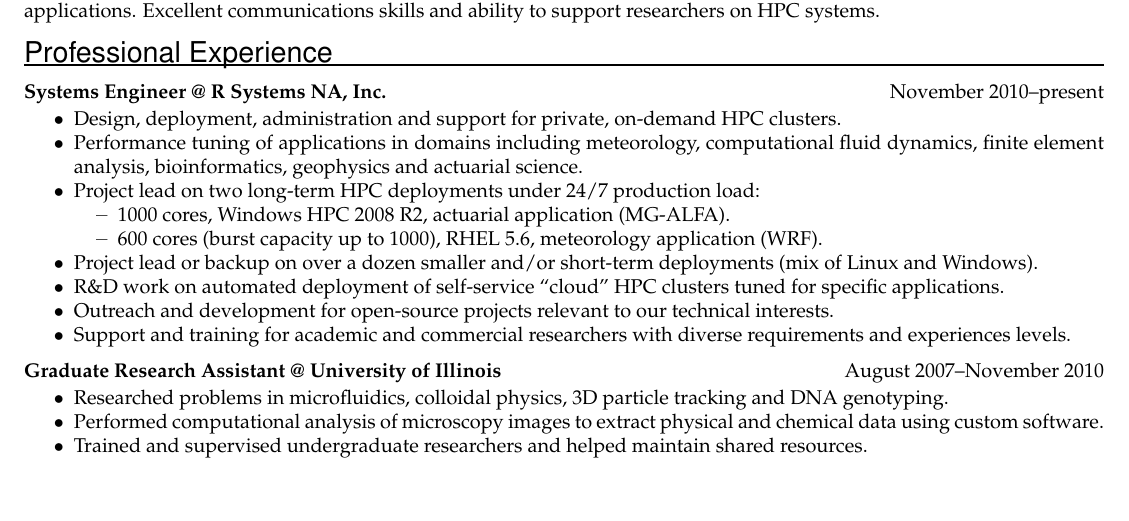
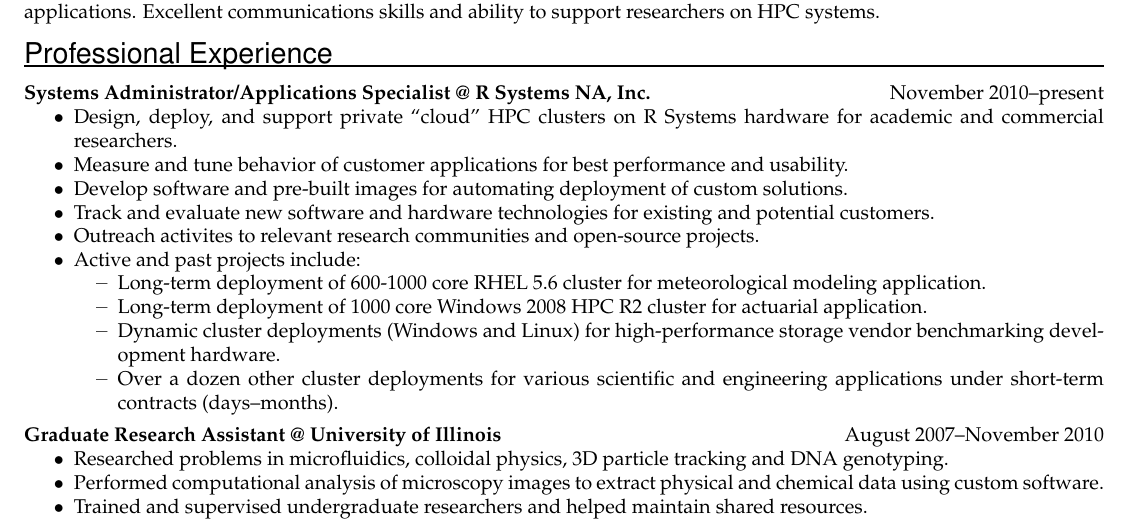
Before and after one commit to ajdecon/resume, a LaTeX CV (deconinck-resume.tex): part of the page, cut so that both start at the same text, the shorter picture padded with empty space. Compiled offline with pdfLaTeX.

Commit message:
Edits to R Systems section of resume

```diff
--- a/deconinck-resume.tex
+++ b/deconinck-resume.tex
@@ -81,34 +81,51 @@
 
 \vspace{-10pt}
 
-\jobitem{Systems Engineer}{R Systems NA, Inc.}{November 2010--present}{Champaign, IL}
+\jobitem{Systems Administrator/Applications Specialist}{R Systems NA, Inc.}{November 2010--present}{Champaign, IL}
 
 \begin{itemize}\setlength{\itemsep}{0cm}
   \setlength{\parskip}{0cm}
 
 %\item Engineer/sysadmin at a large, complex site providing on-demand access to private HPC clusters.
-\item Design, deployment, administration and support for private, on-demand HPC clusters.
-\item Performance tuning of applications in domains including
-meteorology, computational fluid dynamics, finite element analysis, bioinformatics, geophysics and actuarial science.
-\item Project lead on two long-term HPC deployments under 24/7 production load:
-\begin{itemize}\setlength{\itemsep}{0cm}
-\setlength{\parskip}{0cm}
-\vspace{-4pt}
-\item 1000 cores, Windows HPC 2008 R2, actuarial application (MG-ALFA).
-\item 600 cores (burst capacity up to 1000), RHEL 5.6, meteorology application (WRF).
+\item Design, deploy, and support private ``cloud'' HPC clusters on R Systems hardware for academic and commercial researchers.
+\item Measure and tune behavior of customer applications for best performance and usability.
+\item Develop software and pre-built images for automating deployment of custom solutions.
+\item Track and evaluate new software and hardware technologies for existing and potential customers.
+\item Outreach activites to relevant research communities and open-source projects.
+\item Active and past projects include:
+    \begin{itemize}\setlength{\itemsep}{0cm}
+        \setlength{\parskip}{0cm}
+        \vspace{-4pt}
+        \item Long-term deployment of 600-1000 core RHEL 5.6 cluster for meteorological modeling application.
+        \item Long-term deployment of 1000 core Windows 2008 HPC R2 cluster for actuarial application.
+        \item Dynamic cluster deployments (Windows and Linux) for high-performance storage vendor benchmarking development hardware.
+        \item Over a dozen other cluster deployments for various scientific and engineering applications under short-term contracts
+        (days--months).
+    \end{itemize}
 \end{itemize}
-\vspace{-4pt}
-\item Project lead or backup on over a dozen smaller and/or short-term deployments (mix of Linux and Windows).
-\item R\&D work on automated deployment of self-service ``cloud'' HPC clusters tuned for specific applications.
-\item Outreach and development for open-source projects relevant to our technical interests.
-%\item Provision, administer and tune performance on HPC clusters running both Linux and Windows.
+
+%\item Design, deployment, administration and support for private, on-demand HPC clusters.
+%\item Performance tuning of applications in domains including
+%meteorology, computational fluid dynamics, finite element analysis, bioinformatics, geophysics and actuarial science.
+%\item Project lead on two long-term HPC deployments under 24/7 production load:
+%\begin{itemize}\setlength{\itemsep}{0cm}
+%\setlength{\parskip}{0cm}
+%\vspace{-4pt}
+%\item 1000 cores, Windows HPC 2008 R2, actuarial application (MG-ALFA).
+%\item 600 cores (burst capacity up to 1000), RHEL 5.6, meteorology application (WRF).
+%\end{itemize}
+%\vspace{-4pt}
+%\item Project lead or backup on over a dozen smaller and/or short-term deployments (mix of Linux and Windows).
+%\item R\&D work on automated deployment of self-service ``cloud'' HPC clusters tuned for specific applications.
+%\item Outreach and development for open-source projects relevant to our technical interests.
+%%\item Provision, administer and tune performance on HPC clusters running both Linux and Windows.
 %%%\item Environment includes about 10,000 cores (1200 nodes) total.
 %\item Experience with both short-term projects (a few days) and renewable year-long contracts.
 %\item Optimize and troubleshoot applications in domains including weather forecasting,
 %computational fluid dynamics, finite element analysis, bioinformatics and actuarial science.
-\item Support and training for academic and commercial researchers with diverse requirements and experiences levels.
+%\item Support and training for academic and commercial researchers with diverse requirements and experiences levels.
 
-\end{itemize}
+%\end{itemize}
 
 
 \vspace{-6pt}
```
